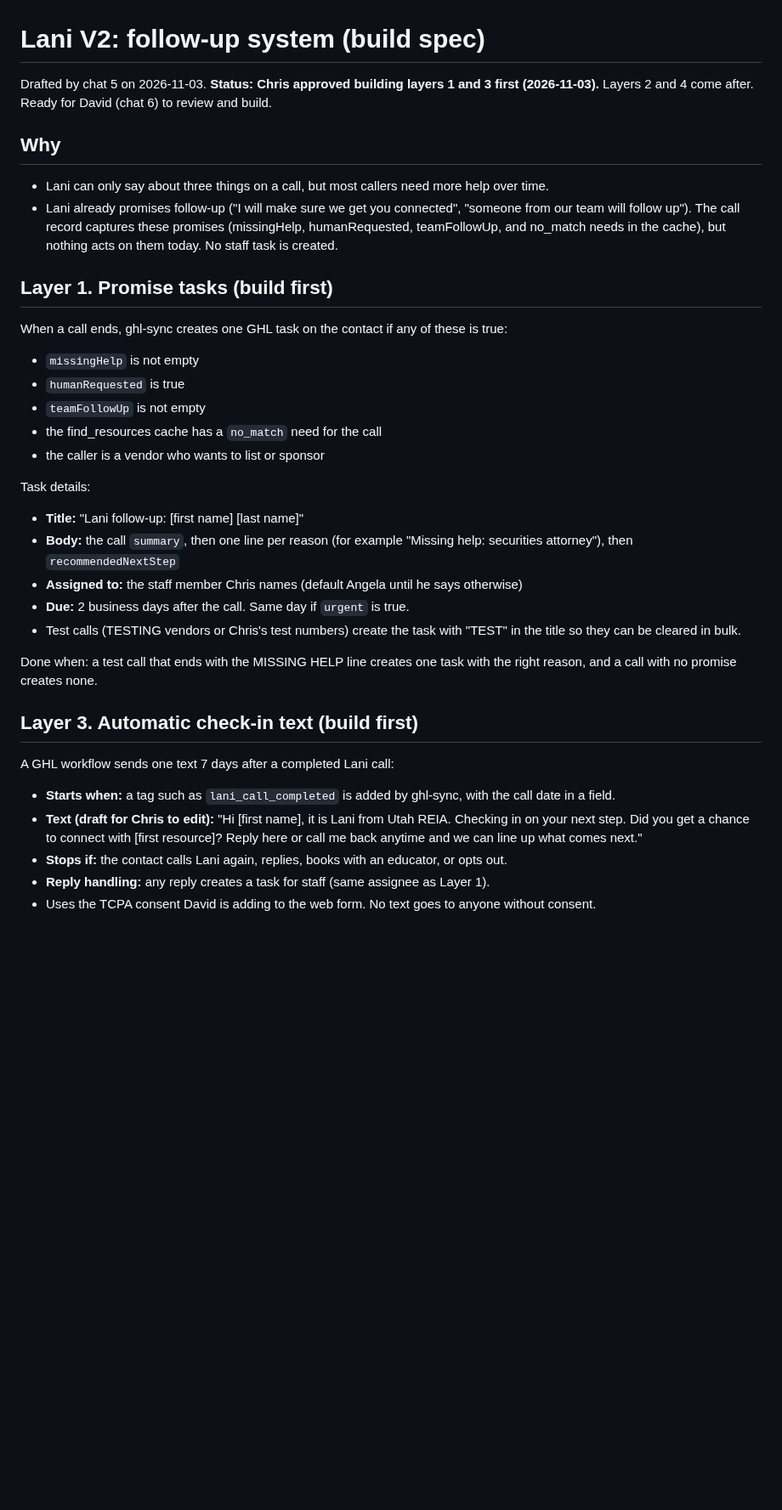
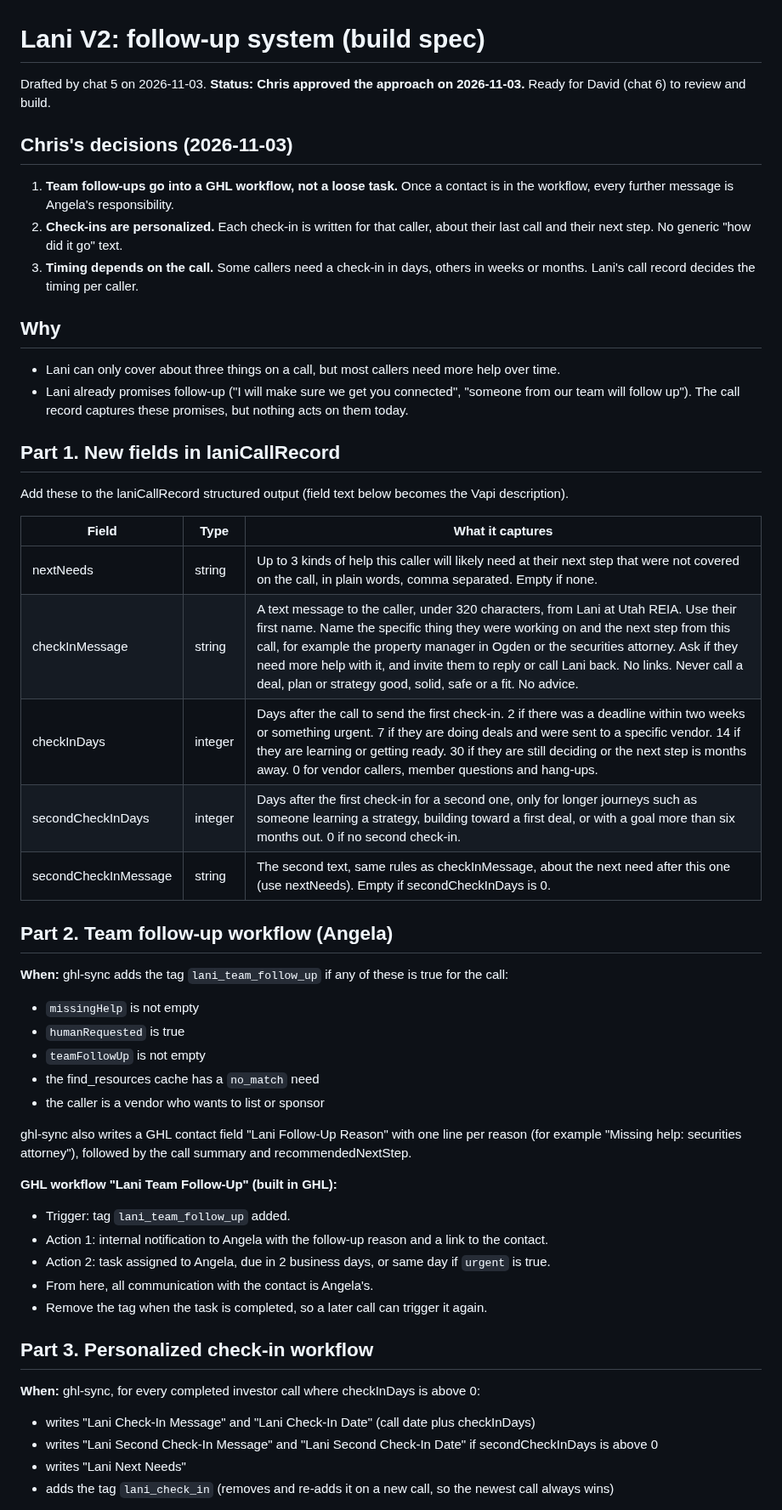
Before and after one commit to UtahREIA/Voice-Agent-AI, a Markdown page: docs/lani-v2/LANI-V2-FOLLOW-UP-SPEC.md, the part around one of its changes. Shown at 85% size. Drawn GitHub-style; blank space fills up the shorter version.

Commit message:
docs: follow-up spec updated with Chris decisions (workflow, personalized check-ins, per-call timing)
Co-Authored-By: Claude Opus 5.5 <noreply@anthropic.com>
Claude-Session: https://claude.ai/code/session_018mD7kRcZjWzw5dieg57idW

```diff
--- a/docs/lani-v2/LANI-V2-FOLLOW-UP-SPEC.md
+++ b/docs/lani-v2/LANI-V2-FOLLOW-UP-SPEC.md
@@ -1,33 +1,48 @@
 # Lani V2: follow-up system (build spec)
 
-Drafted by chat 5 on 2026-11-03. **Status: Chris approved building layers 1 and 3 first (2026-11-03).** Layers 2 and 4 come after. Ready for David (chat 6) to review and build.
+Drafted by chat 5 on 2026-11-03. **Status: Chris approved the approach on 2026-11-03.** Ready for David (chat 6) to review and build.
+
+## Chris's decisions (2026-11-03)
+1. **Team follow-ups go into a GHL workflow, not a loose task.** Once a contact is in the workflow, every further message is Angela's responsibility.
+2. **Check-ins are personalized.** Each check-in is written for that caller, about their last call and their next step. No generic "how did it go" text.
+3. **Timing depends on the call.** Some callers need a check-in in days, others in weeks or months. Lani's call record decides the timing per caller.
 
 ## Why
-- Lani can only say about three things on a call, but most callers need more help over time.
-- Lani already promises follow-up ("I will make sure we get you connected", "someone from our team will follow up"). The call record captures these promises (missingHelp, humanRequested, teamFollowUp, and no_match needs in the cache), but nothing acts on them today. No staff task is created.
+- Lani can only cover about three things on a call, but most callers need more help over time.
+- Lani already promises follow-up ("I will make sure we get you connected", "someone from our team will follow up"). The call record captures these promises, but nothing acts on them today.
 
-## Layer 1. Promise tasks (build first)
-When a call ends, ghl-sync creates one GHL task on the contact if any of these is true:
+## Part 1. New fields in laniCallRecord
+Add these to the laniCallRecord structured output (field text below becomes the Vapi description).
+
+| Field | Type | What it captures |
+|---|---|---|
+| nextNeeds | string | Up to 3 kinds of help this caller will likely need at their next step that were not covered on the call, in plain words, comma separated. Empty if none. |
+| checkInMessage | string | A text message to the caller, under 320 characters, from Lani at Utah REIA. Use their first name. Name the specific thing they were working on and the next step from this call, for example the property manager in Ogden or the securities attorney. Ask if they need more help with it, and invite them to reply or call Lani back. No links. Never call a deal, plan or strategy good, solid, safe or a fit. No advice. |
+| checkInDays | integer | Days after the call to send the first check-in. 2 if there was a deadline within two weeks or something urgent. 7 if they are doing deals and were sent to a specific vendor. 14 if they are learning or getting ready. 30 if they are still deciding or the next step is months away. 0 for vendor callers, member questions and hang-ups. |
+| secondCheckInDays | integer | Days after the first check-in for a second one, only for longer journeys such as someone learning a strategy, building toward a first deal, or with a goal more than six months out. 0 if no second check-in. |
+| secondCheckInMessage | string | The second text, same rules as checkInMessage, about the next need after this one (use nextNeeds). Empty if secondCheckInDays is 0. |
+
+## Part 2. Team follow-up workflow (Angela)
+**When:** ghl-sync adds the tag `lani_team_follow_up` if any of these is true for the call:
 - `missingHelp` is not empty
 - `humanRequested` is true
 - `teamFollowUp` is not empty
-- the find_resources cache has a `no_match` need for the call
+- the find_resources cache has a `no_match` need
 - the caller is a vendor who wants to list or sponsor
 
-Task details:
-- **Title:** "Lani follow-up: [first name] [last name]"
-- **Body:** the call `summary`, then one line per reason (for example "Missing help: securities attorney"), then `recommendedNextStep`
-- **Assigned to:** the staff member Chris names (default Angela until he says otherwise)
-- **Due:** 2 business days after the call. Same day if `urgent` is true.
-- Test calls (TESTING vendors or Chris's test numbers) create the task with "TEST" in the title so they can be cleared in bulk.
+ghl-sync also writes a GHL contact field "Lani Follow-Up Reason" with one line per reason (for example "Missing help: securities attorney"), followed by the call summary and recommendedNextStep.
 
-Done when: a test call that ends with the MISSING HELP line creates one task with the right reason, and a call with no promise creates none.
+**GHL workflow "Lani Team Follow-Up" (built in GHL):**
+- Trigger: tag `lani_team_follow_up` added.
+- Action 1: internal notification to Angela with the follow-up reason and a link to the contact.
+- Action 2: task assigned to Angela, due in 2 business days, or same day if `urgent` is true.
+- From here, all communication with the contact is Angela's.
+- Remove the tag when the task is completed, so a later call can trigger it again.
 
-## Layer 3. Automatic check-in text (build first)
-A GHL workflow sends one text 7 days after a completed Lani call:
-- **Starts when:** a tag such as `lani_call_completed` is added by ghl-sync, with the call date in a field.
-- **Text (draft for Chris to edit):** "Hi [first name], it is Lani from Utah REIA. Checking in on your next step. Did you get a chance to connect with [first resource]? Reply here or call me back anytime and we can line up what comes next."
-- **Stops if:** the contact calls Lani again, replies, books with an educator, or opts out.
-- **Reply handling:** any reply creates a task for staff (same assignee as Layer 1).
-- Uses the TCPA consent David is adding to the web form. No text goes to anyone without consent.
+## Part 3. Personalized check-in workflow
+**When:** ghl-sync, for every completed investor call where checkInDays is above 0:
+- writes "Lani Check-In Message" and "Lani Check-In Date" (call date plus checkInDays)
+- writes "Lani Second Check-In Message" and "Lani Second Check-In Date" if secondCheckInDays is above 0
+- writes "Lani Next Needs"
+- adds the tag `lani_check_in` (removes and re-adds it on a new call, so the newest call always wins)
 
```
Also changed, not shown: other parts of docs/lani-v2/LANI-V2-FOLLOW-UP-SPEC.md (+15 -12 lines).
